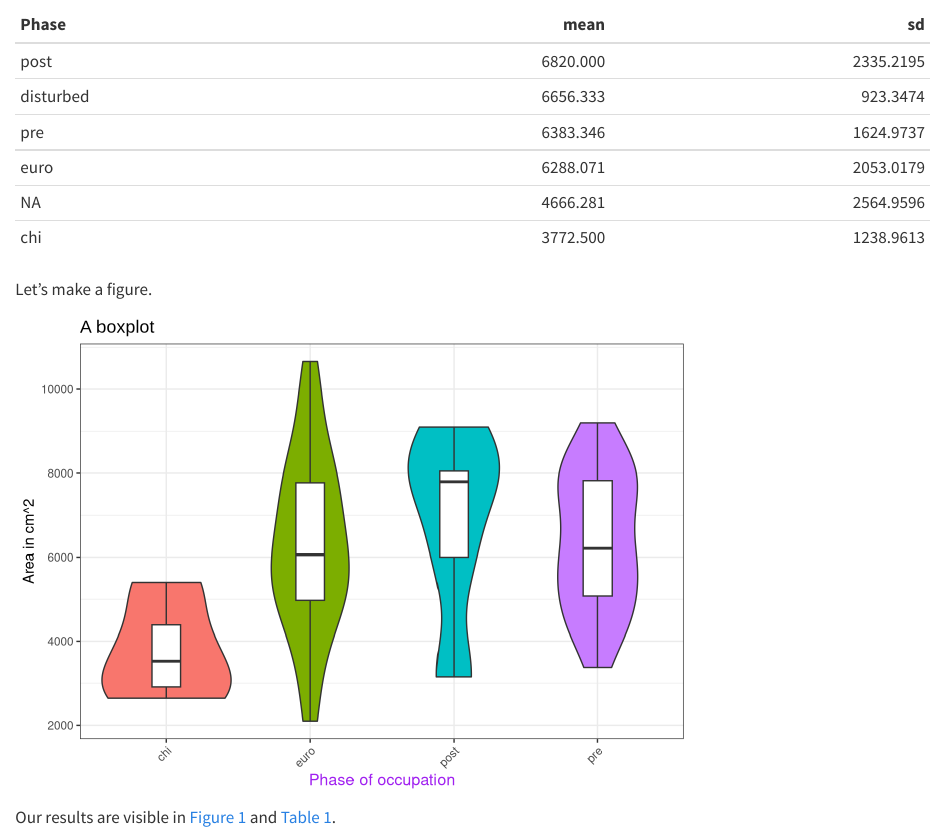
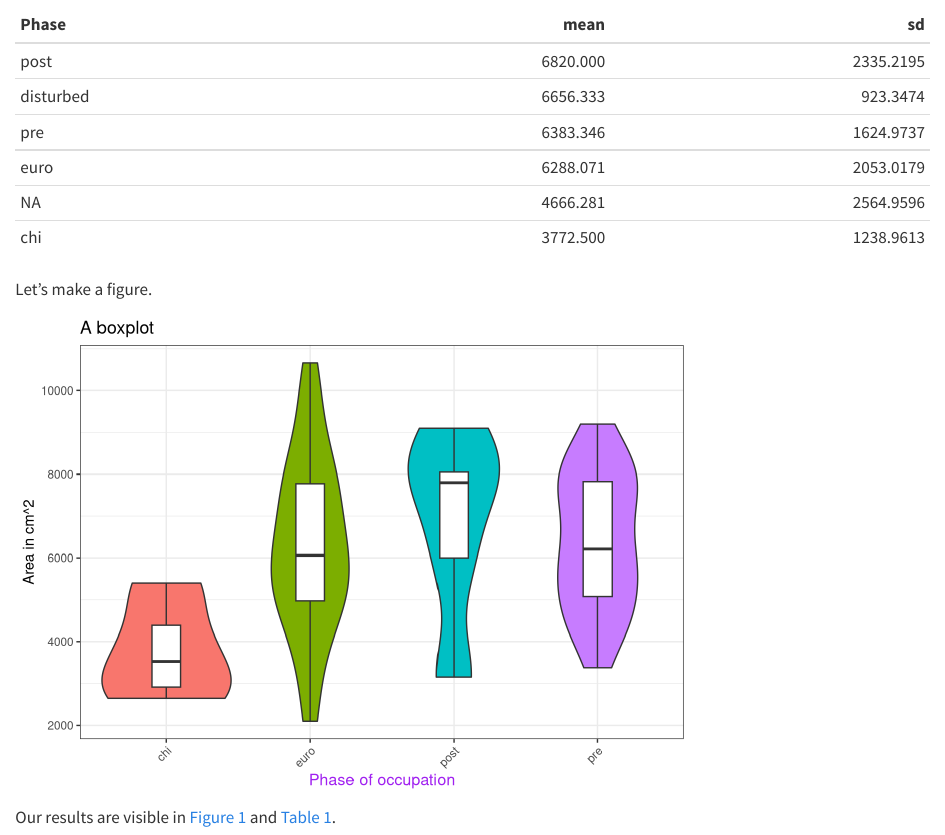
Before and after one commit to bbartholdy/2024-05-28_oeai-workshop, a Quarto document (oeai-workshop/docs/manuscript.qmd): the page in a window 1100 px wide, from 950 px down. Rendered offline with R 4.5, knitr and Pandoc in place of Quarto, with nearby package versions.

Commit message:
gitautosync update 43

````diff
--- a/oeai-workshop/docs/manuscript.qmd
+++ b/oeai-workshop/docs/manuscript.qmd
@@ -91,8 +91,7 @@ mortuary_data |>
   theme_bw() +
   theme(legend.position = "none",
         axis.text.x = element_text(angle = 45, vjust = 1, hjust = 1),
-        axis.title.x = element_text(size = 12, colour = "purple"),
-        plot.title = element_text(family = "Arial"))
+        axis.title.x = element_text(size = 12, colour = "purple"))
 ```
 
 Our results are visible in @fig-boxplot-area and @tbl-area-phase.
````
Also changed, not shown: 1 other file.
